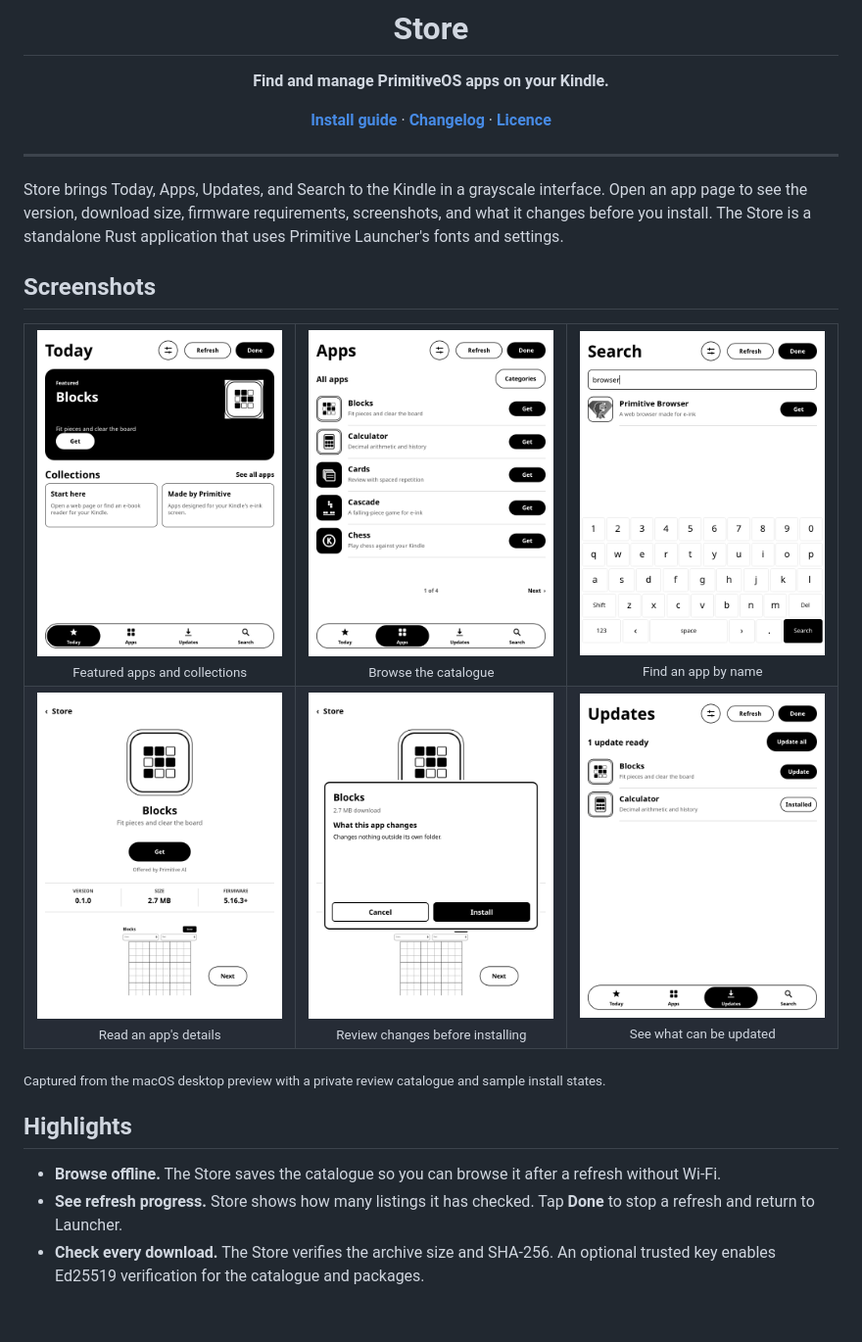
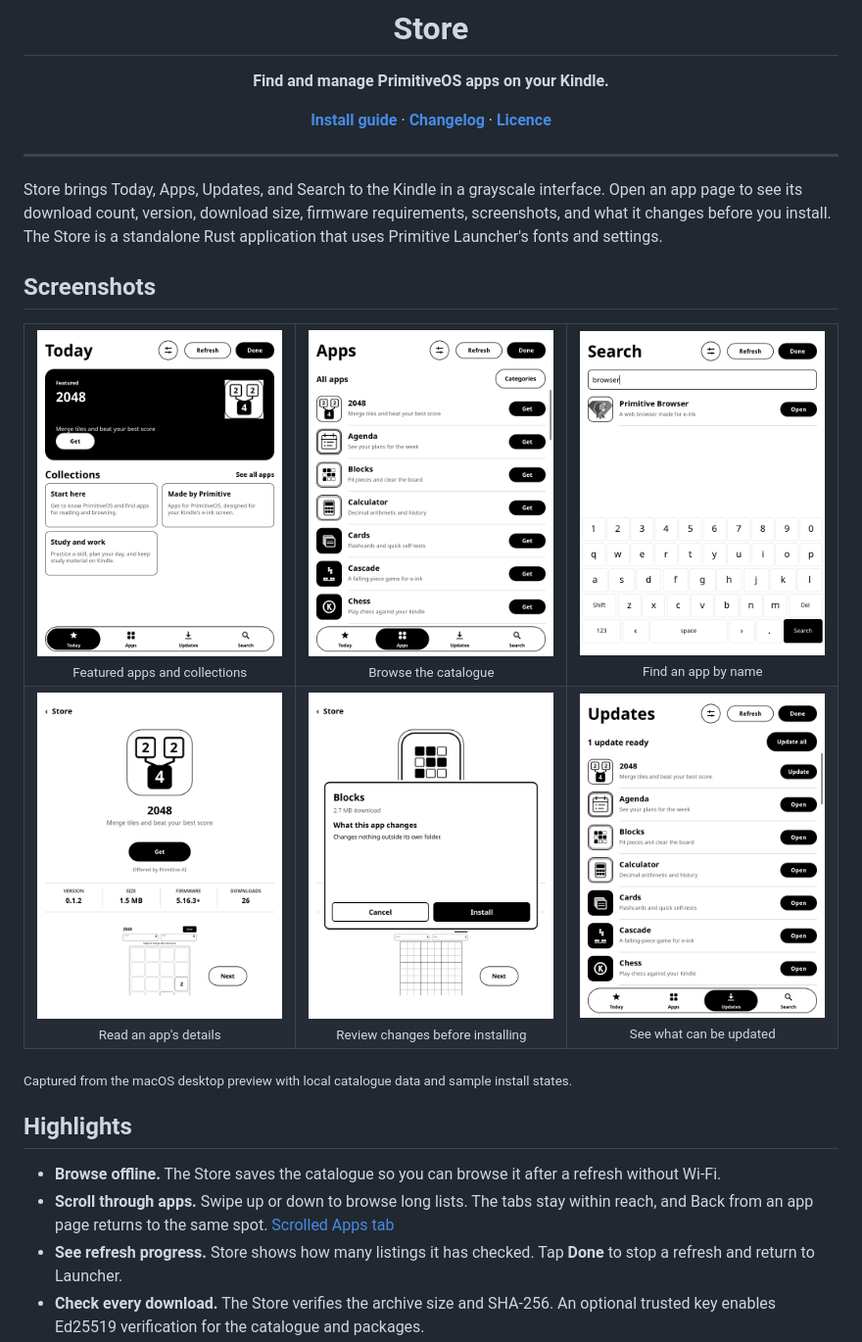
Before and after one commit to DoanNguyenTrong/kindle-primitive-store, a Markdown page: README.md, the part around one of its changes. Shown at 98% size. Drawn GitHub-style; pictures changed too: docs/images/store-app.png, docs/images/store-apps.png, docs/images/store-search-keyboard.png; blank space fills up the shorter version.

Commit message:
Add scrolling and per-app download totals in Store 0.1.6
Co-Authored-By: Codex <noreply@openai.com>

```diff
--- a/README.md
+++ b/README.md
@@ -11,7 +11,7 @@
 ---
 
 Store brings Today, Apps, Updates, and Search to the Kindle in a grayscale interface. Open an app page to
-see the version, download size, firmware requirements, screenshots, and what it changes before you install.
+see its download count, version, download size, firmware requirements, screenshots, and what it changes before you install.
 The Store is a standalone Rust application that uses Primitive Launcher's fonts and settings.
 
 ## Screenshots
@@ -29,11 +29,13 @@ The Store is a standalone Rust application that uses Primitive Launcher's fonts
   </tr>
 </table>
 
-<sub>Captured from the macOS desktop preview with a private review catalogue and sample install states.</sub>
+<sub>Captured from the macOS desktop preview with local catalogue data and sample install states.</sub>
 
 ## Highlights
 
 - **Browse offline.** The Store saves the catalogue so you can browse it after a refresh without Wi-Fi.
+- **Scroll through apps.** Swipe up or down to browse long lists. The tabs stay within reach, and Back from an
+  app page returns to the same spot. [Scrolled Apps tab](docs/images/store-apps-scrolled.png)
 - **See refresh progress.** Store shows how many listings it has checked. Tap **Done** to stop a refresh and
   return to Launcher.
 - **Check every download.** The Store verifies the archive size and SHA-256. An optional trusted key enables Ed25519
```
Also changed, not shown: other parts of README.md (+9 -7 lines), CHANGELOG.md (+6 -0 lines), docs/images/store-apps-scrolled.png (added), 5 other files.
